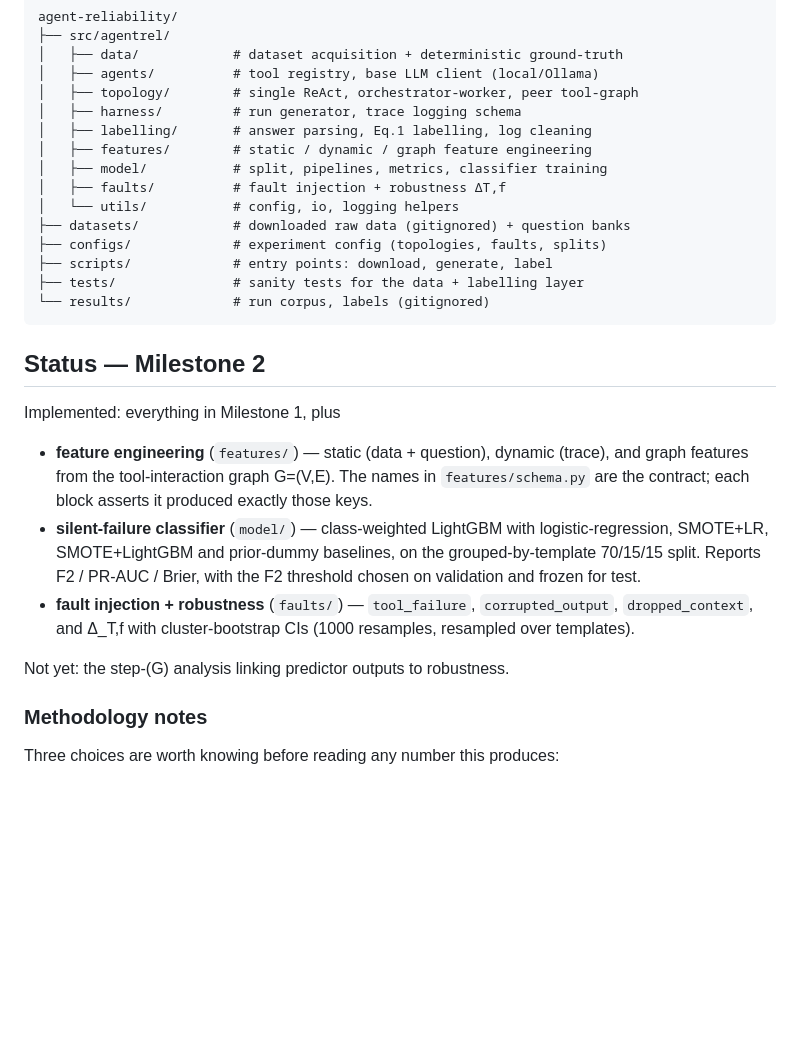
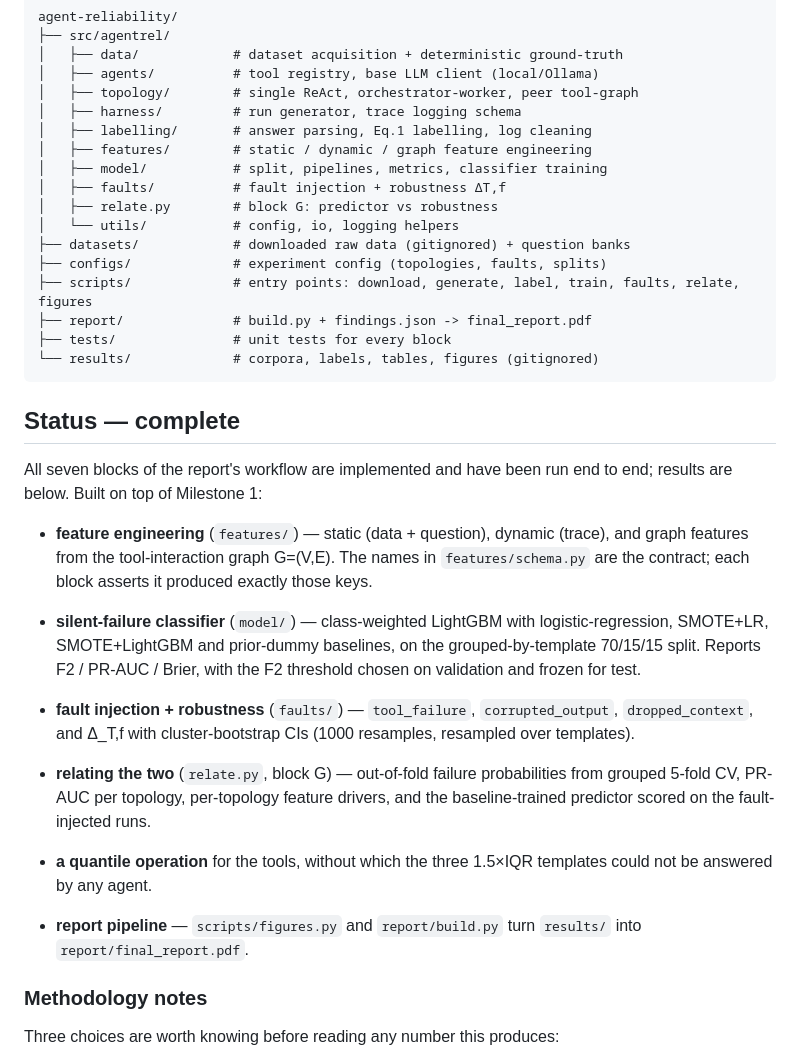
Before and after one commit to Uncharted1804/agent-reliability, a Markdown page: README.md, the part around one of its changes. Drawn GitHub-style; blank space fills up the shorter version.

````diff
--- a/README.md
+++ b/README.md
@@ -49,23 +49,27 @@ agent-reliability/
 │   ├── features/        # static / dynamic / graph feature engineering
 │   ├── model/           # split, pipelines, metrics, classifier training
 │   ├── faults/          # fault injection + robustness ΔT,f
+│   ├── relate.py        # block G: predictor vs robustness
 │   └── utils/           # config, io, logging helpers
 ├── datasets/            # downloaded raw data (gitignored) + question banks
 ├── configs/             # experiment config (topologies, faults, splits)
-├── scripts/             # entry points: download, generate, label
-├── tests/               # sanity tests for the data + labelling layer
-└── results/             # run corpus, labels (gitignored)
+├── scripts/             # entry points: download, generate, label, train, faults, relate, figures
+├── report/              # build.py + findings.json -> final_report.pdf
+├── tests/               # unit tests for every block
+└── results/             # corpora, labels, tables, figures (gitignored)
 ```
 
-## Status — Milestone 2
+## Status — complete
 
-Implemented: everything in Milestone 1, plus
+All seven blocks of the report's workflow are implemented and have been run end to end; results are below. Built on top of Milestone 1:
 
 * **feature engineering** (`features/`) — static (data + question), dynamic (trace), and graph features from the tool-interaction graph G=(V,E). The names in `features/schema.py` are the contract; each block asserts it produced exactly those keys.
 * **silent-failure classifier** (`model/`) — class-weighted LightGBM with logistic-regression, SMOTE+LR, SMOTE+LightGBM and prior-dummy baselines, on the grouped-by-template 70/15/15 split. Reports F2 / PR-AUC / Brier, with the F2 threshold chosen on validation and frozen for test.
 * **fault injection + robustness** (`faults/`) — `tool_failure`, `corrupted_output`, `dropped_context`, and Δ_T,f with cluster-bootstrap CIs (1000 resamples, resampled over templates).
 
-Not yet: the step-(G) analysis linking predictor outputs to robustness.
+* **relating the two** (`relate.py`, block G) — out-of-fold failure probabilities from grouped 5-fold CV, PR-AUC per topology, per-topology feature drivers, and the baseline-trained predictor scored on the fault-injected runs.
+* **a quantile operation** for the tools, without which the three 1.5×IQR templates could not be answered by any agent.
+* **report pipeline** — `scripts/figures.py` and `report/build.py` turn `results/` into `report/final_report.pdf`.
 
 ### Methodology notes
 
````
Also changed, not shown: other parts of README.md (+23 -6 lines).
